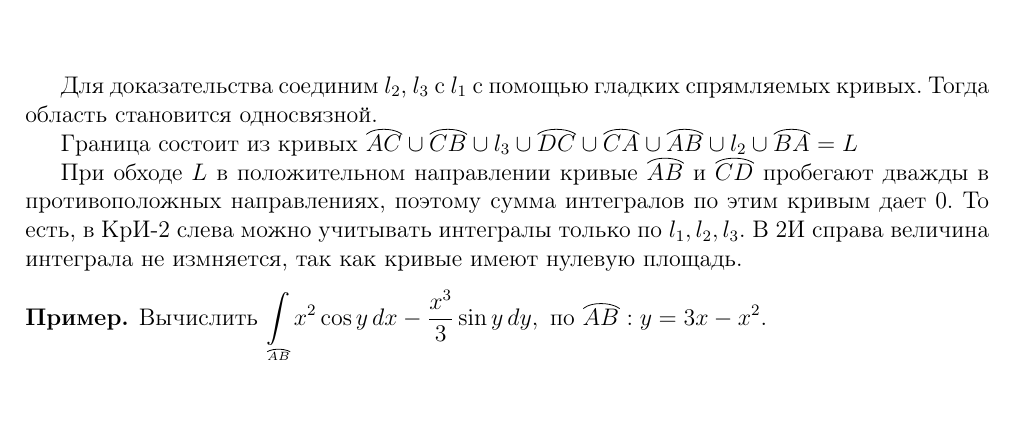
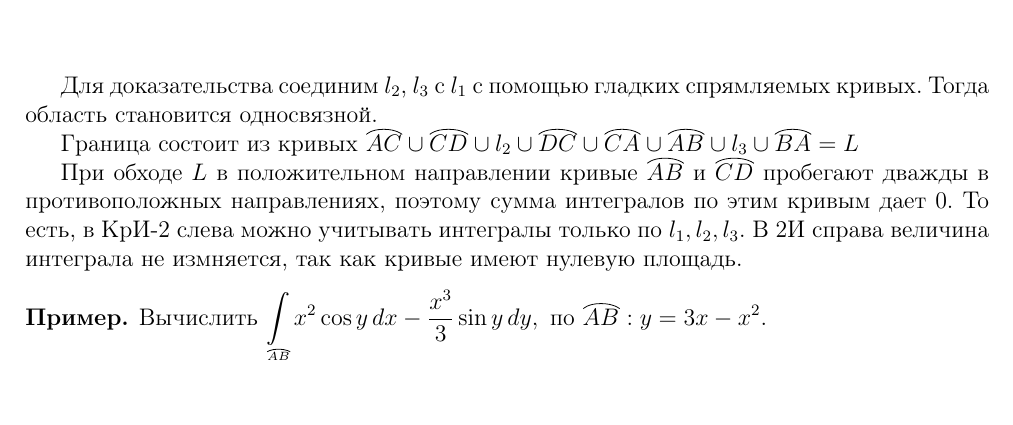
Before and after one commit to alex65536/bulatov-lectures, a LaTeX document (tex/chapter9/lec20.tex): part of page 6 of 7, cut so that both start at the same text. Compiled offline with pdfLaTeX.

Commit message:
bug fixes

```diff
--- a/tex/chapter9/lec20.tex
+++ b/tex/chapter9/lec20.tex
@@ -306,9 +306,9 @@
 Для доказательства соединим $l_2$, $l_3$ с $l_1$ с помощью гладких
 спрямляемых кривых. Тогда область становится односвязной.
 
-Граница состоит из кривых $\overbow{AC} \cup \overbow{CB} \cup l_3 \cup
+Граница состоит из кривых $\overbow{AC} \cup \overbow{CD} \cup l_2 \cup
 \overbow{DC}
-\cup \overbow{CA} \cup \overbow{AB} \cup l_2 \cup \overbow{BA} = L$
+\cup \overbow{CA} \cup \overbow{AB} \cup l_3 \cup \overbow{BA} = L$
 
 При обходе $L$ в положительном направлении кривые $\overbow{AB}$ и
 $\overbow{CD}$ пробегают дважды в противоположных направлениях, поэтому сумма
```
